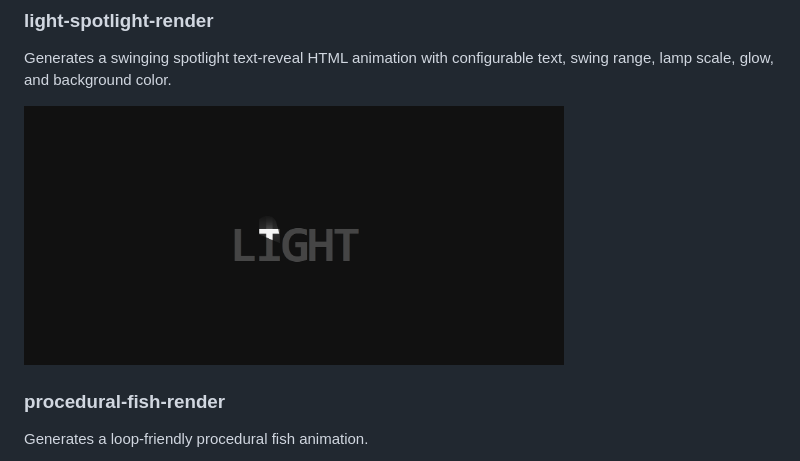
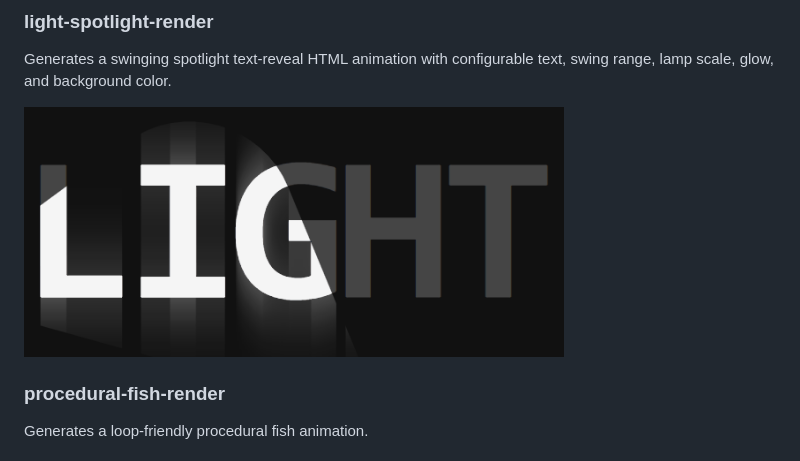
Before and after one commit to vibe-motion/skills, a Markdown page: README.en.md, the part around the change. Rendered like a GitHub page; pictures changed too: light-spotlight-render/assets/preview.gif (added), light-spotlight-render/assets/preview.png (deleted).

Commit message:
docs: update light spotlight preview gif

```diff
--- a/README.en.md
+++ b/README.en.md
@@ -28,7 +28,7 @@ Converts prompt text into a Claude Code CLI typing animation demo.
 
 Generates a swinging spotlight text-reveal HTML animation with configurable text, swing range, lamp scale, glow, and background color.
 
-<img src="./light-spotlight-render/assets/preview.png" alt="light spotlight effect" width="540" />
+<img src="./light-spotlight-render/assets/preview.gif" alt="light spotlight effect" width="540" />
 
 ### procedural-fish-render
 
```
Also changed, not shown: 1 other file.
